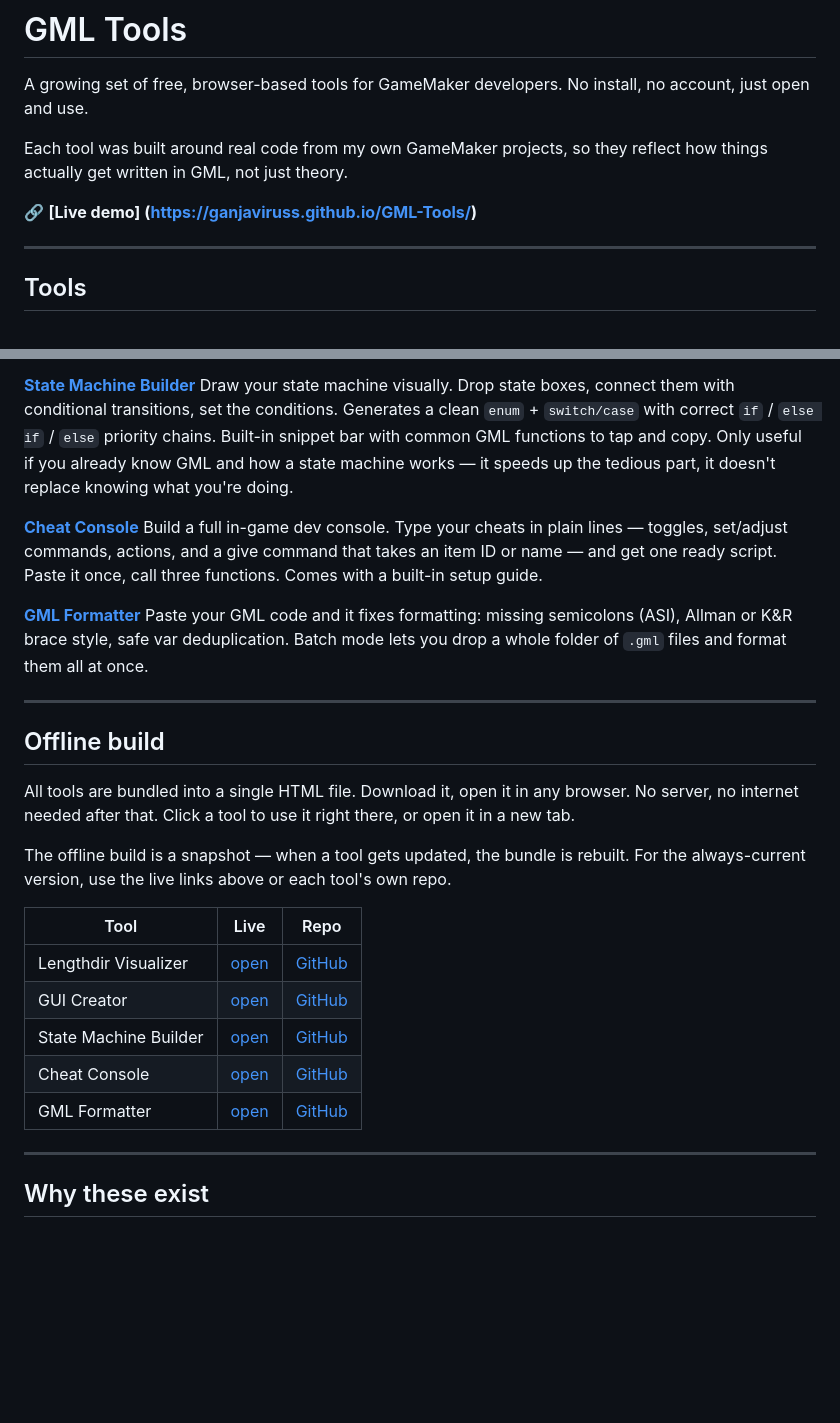
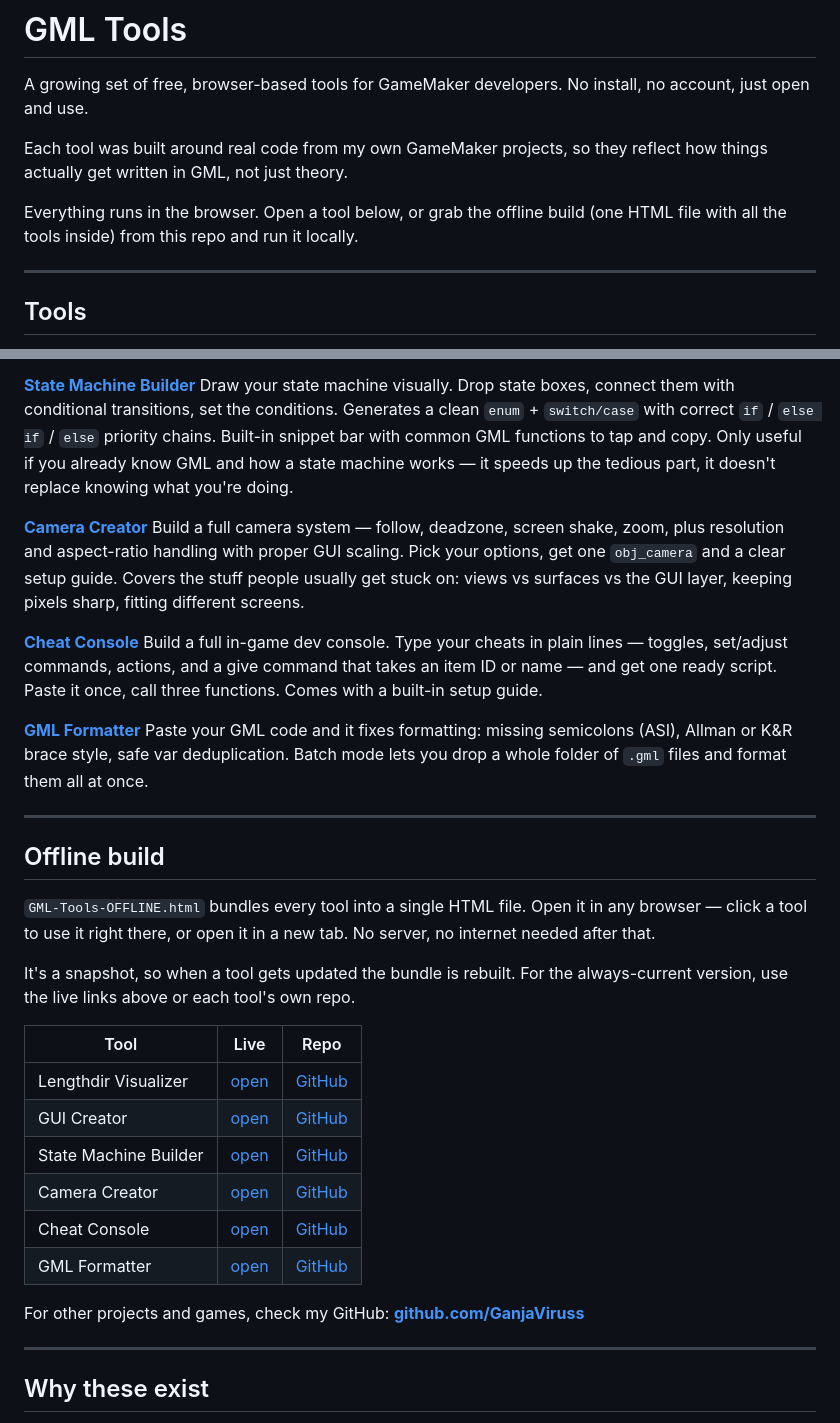
Before and after one commit to GanjaViruss/GML-Tools, a Markdown page: README.md, 2 parts joined by grey strips. GitHub-like rendering; blank space fills up the shorter version.

```diff
--- a/README.md
+++ b/README.md
@@ -4,7 +4,7 @@ A growing set of free, browser-based tools for GameMaker developers. No install,
 
 Each tool was built around real code from my own GameMaker projects, so they reflect how things actually get written in GML, not just theory.
 
-🔗 **[Live demo] (https://ganjaviruss.github.io/GML-Tools/)**
+Everything runs in the browser. Open a tool below, or grab the offline build (one HTML file with all the tools inside) from this repo and run it locally.
 
 ---
 
@@ -16,6 +16,8 @@ Each tool was built around real code from my own GameMaker projects, so they ref
 
 **[State Machine Builder](https://ganjaviruss.github.io/GML-State-Machine/)** Draw your state machine visually. Drop state boxes, connect them with conditional transitions, set the conditions. Generates a clean `enum` + `switch/case` with correct `if` / `else if` / `else` priority chains. Built-in snippet bar with common GML functions to tap and copy. Only useful if you already know GML and how a state machine works — it speeds up the tedious part, it doesn't replace knowing what you're doing.
 
+**[Camera Creator](https://ganjaviruss.github.io/GML-Camera-Creator/)** Build a full camera system — follow, deadzone, screen shake, zoom, plus resolution and aspect-ratio handling with proper GUI scaling. Pick your options, get one `obj_camera` and a clear setup guide. Covers the stuff people usually get stuck on: views vs surfaces vs the GUI layer, keeping pixels sharp, fitting different screens.
+
 **[Cheat Console](https://ganjaviruss.github.io/GML-Cheat-Console/)** Build a full in-game dev console. Type your cheats in plain lines — toggles, set/adjust commands, actions, and a give command that takes an item ID or name — and get one ready script. Paste it once, call three functions. Comes with a built-in setup guide.
 
 **[GML Formatter](https://ganjaviruss.github.io/GML-formatter/)** Paste your GML code and it fixes formatting: missing semicolons (ASI), Allman or K&R brace style, safe var deduplication. Batch mode lets you drop a whole folder of `.gml` files and format them all at once.
@@ -24,17 +26,20 @@ Each tool was built around real code from my own GameMaker projects, so they ref
 
 ## Offline build
 
-All tools are bundled into a single HTML file. Download it, open it in any browser. No server, no internet needed after that. Click a tool to use it right there, or open it in a new tab.
+`GML-Tools-OFFLINE.html` bundles every tool into a single HTML file. Open it in any browser — click a tool to use it right there, or open it in a new tab. No server, no internet needed after that.
 
-The offline build is a snapshot — when a tool gets updated, the bundle is rebuilt. For the always-current version, use the live links above or each tool's own repo.
+It's a snapshot, so when a tool gets updated the bundle is rebuilt. For the always-current version, use the live links above or each tool's own repo.
 
 | Tool | Live | Repo |
 |------|------|------|
 | Lengthdir Visualizer | [open](https://ganjaviruss.github.io/GML-Lengthdir-Visualizer/) | [GitHub](https://github.com/GanjaViruss/GML-Lengthdir-Visualizer) |
 | GUI Creator | [open](https://ganjaviruss.github.io/GML-GUI-Creator/) | [GitHub](https://github.com/GanjaViruss/GML-GUI-Creator) |
 | State Machine Builder | [open](https://ganjaviruss.github.io/GML-State-Machine/) | [GitHub](https://github.com/GanjaViruss/GML-State-Machine) |
+| Camera Creator | [open](https://ganjaviruss.github.io/GML-Camera-Creator/) | [GitHub](https://github.com/GanjaViruss/GML-Camera-Creator) |
 | Cheat Console | [open](https://ganjaviruss.github.io/GML-Cheat-Console/) | [GitHub](https://github.com/GanjaViruss/GML-Cheat-Console) |
 | GML Formatter | [open](https://ganjaviruss.github.io/GML-formatter/) | [GitHub](https://github.com/GanjaViruss/GML-formatter) |
+
+For other projects and games, check my GitHub: **[github.com/GanjaViruss](https://github.com/GanjaViruss)**
 
 ---
 
```
